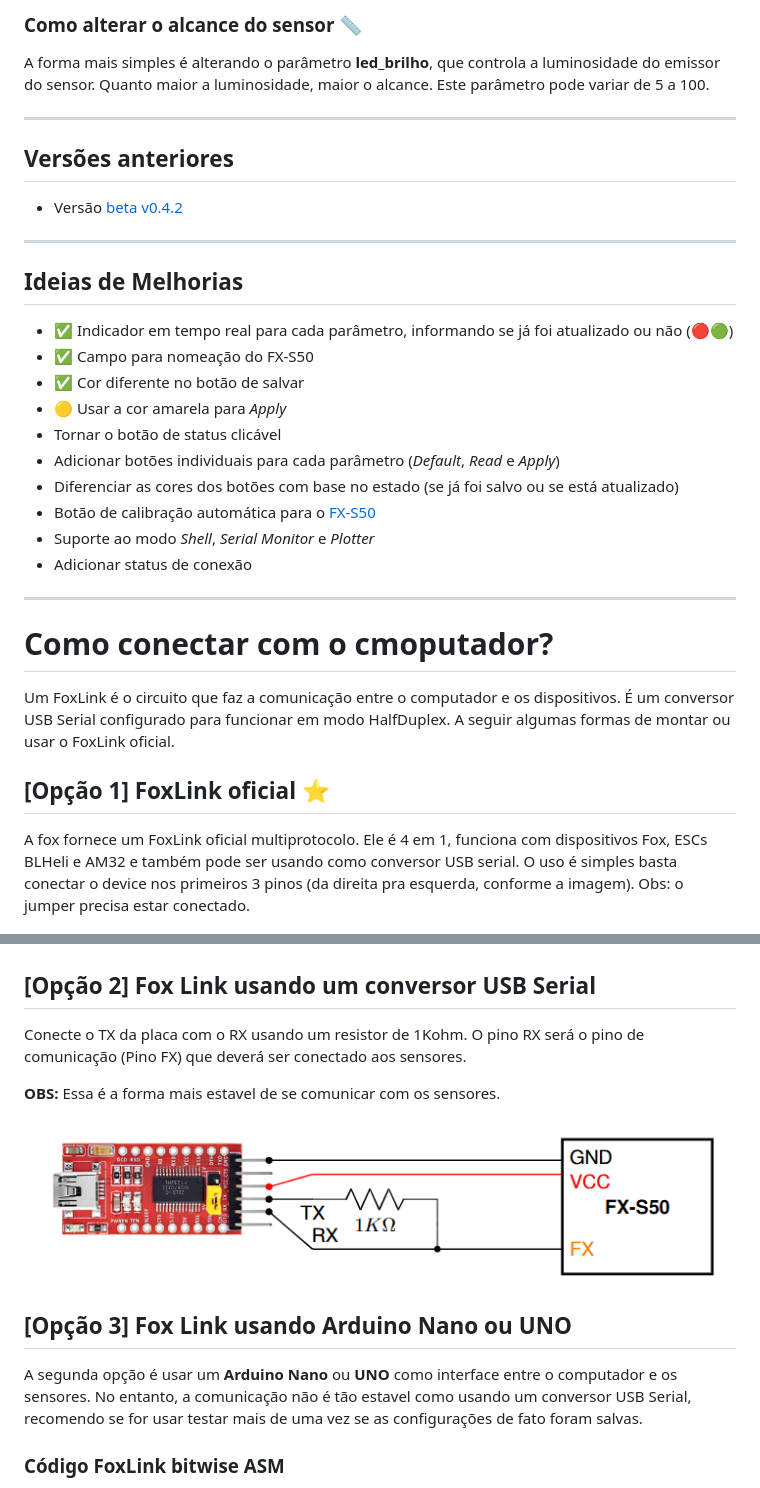
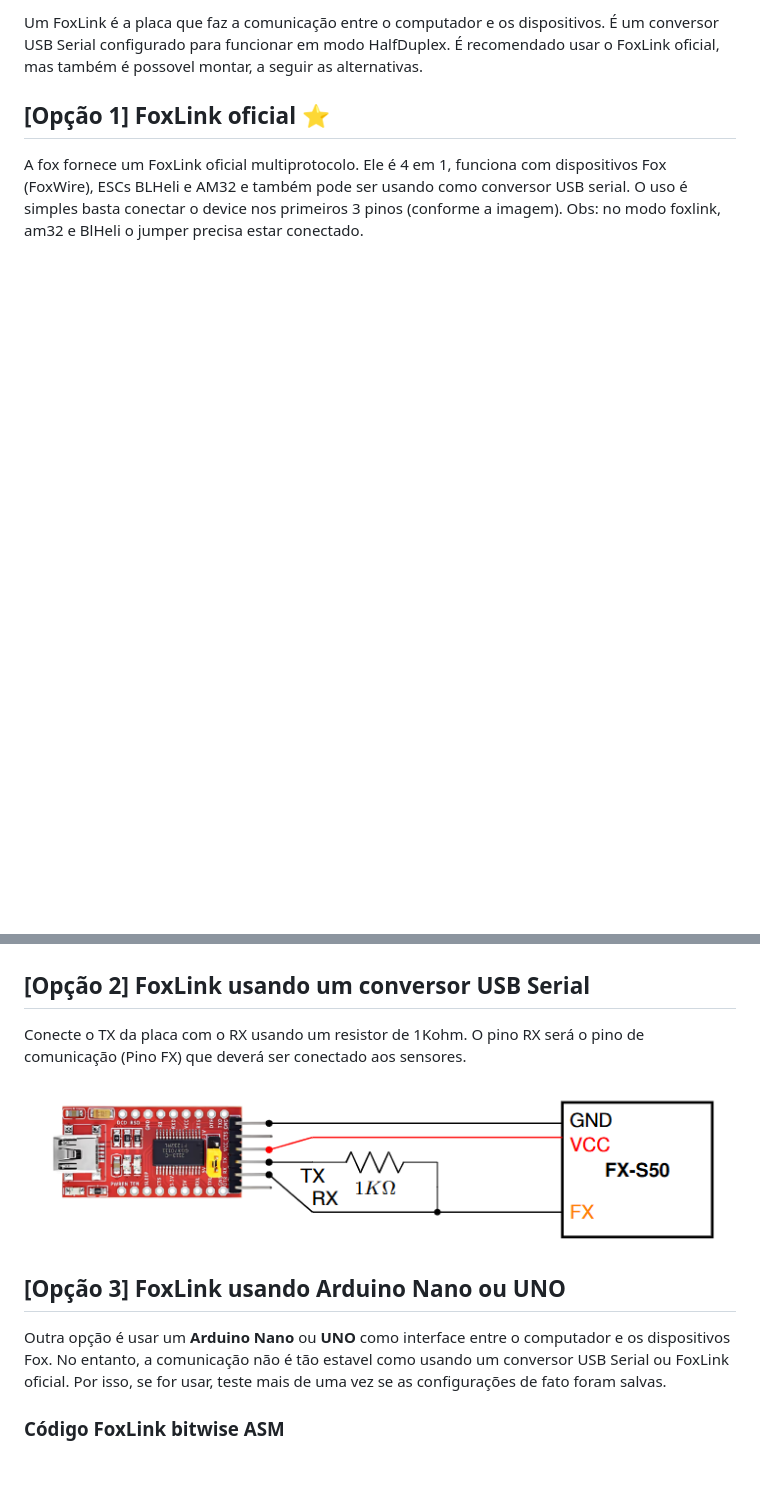
Before and after one commit to luisf18/FoxLink_web_tool, a Markdown page: README.md, 2 parts joined by grey strips. Drawn GitHub-style; blank space fills up the shorter version.

```diff
--- a/README.md
+++ b/README.md
@@ -54,49 +79,21 @@ Atualmente, os seguintes dispositivos são suportados:
-### Como alterar o alcance do sensor 📏
-A forma mais simples é alterando o parâmetro **led_brilho**, que controla a luminosidade do emissor do sensor. Quanto maior a luminosidade, maior o alcance. Este parâmetro pode variar de 5 a 100.
-
----
-
-## Versões anteriores
-- Versão [beta v0.4.2](https://luisf18.github.io/FoxLink_web_tool/v0)
-
----
-
-## Ideias de Melhorias
-- ✅ Indicador em tempo real para cada parâmetro, informando se já foi atualizado ou não (🔴🟢)
-- ✅ Campo para nomeação do FX-S50
-- ✅ Cor diferente no botão de salvar
-- 🟡 Usar a cor amarela para _Apply_
-- Tornar o botão de status clicável
-- Adicionar botões individuais para cada parâmetro (_Default_, _Read_ e _Apply_)
-- Diferenciar as cores dos botões com base no estado (se já foi salvo ou se está atualizado)
-- Botão de calibração automática para o [FX-S50](https://foxdynamics.com/fx-s50)
-- Suporte ao modo _Shell_, _Serial Monitor_ e _Plotter_
-- Adicionar status de conexão
-
----
-
-# Como conectar com o cmoputador?
-
-Um FoxLink é o circuito que faz a comunicação entre o computador e os dispositivos. É um conversor USB Serial configurado para funcionar em modo HalfDuplex. A seguir algumas formas de montar ou usar o FoxLink oficial.
+Um FoxLink é a placa que faz a comunicação entre o computador e os dispositivos. É um conversor USB Serial configurado para funcionar em modo HalfDuplex. É recomendado usar o FoxLink oficial, mas também é possovel montar, a seguir as alternativas.
 
 ## [Opção 1] FoxLink oficial ⭐️
 
-A fox fornece um FoxLink oficial multiprotocolo. Ele é 4 em 1, funciona com dispositivos Fox, ESCs BLHeli e AM32 e também pode ser usando como conversor USB serial. O uso é simples basta conectar o device nos primeiros 3 pinos (da direita pra esquerda, conforme a imagem). Obs: o jumper precisa estar conectado.
+A fox fornece um FoxLink oficial multiprotocolo. Ele é 4 em 1, funciona com dispositivos Fox (FoxWire), ESCs BLHeli e AM32 e também pode ser usando como conversor USB serial. O uso é simples basta conectar o device nos primeiros 3 pinos (conforme a imagem). Obs: no modo foxlink, am32 e BlHeli o jumper precisa estar conectado.
 
 ![Texto alternativo](images/foxlink.png)
 ![Texto alternativo](images/FoxLink_connected.png)
 
-## [Opção 2] Fox Link usando um conversor USB Serial
+## [Opção 2] FoxLink usando um conversor USB Serial
 
 Conecte o TX da placa com o RX usando um resistor de 1Kohm. O pino RX será o pino de comunicação (Pino FX) que deverá ser conectado aos sensores.
 
-**OBS:** Essa é a forma mais estavel de se comunicar com  os sensores.
-
 ![Texto alternativo](images/foxlink_usbserial.png)
 
-## [Opção 3] Fox Link usando Arduino Nano ou UNO
+## [Opção 3] FoxLink usando Arduino Nano ou UNO
 
-A segunda opção é usar um **Arduino Nano** ou **UNO** como interface entre o computador e os sensores. No entanto, a comunicação não é tão estavel como usando um conversor USB Serial, recomendo se for usar testar mais de uma vez se as configurações de fato foram salvas.
+Outra opção é usar um **Arduino Nano** ou **UNO** como interface entre o computador e os dispositivos Fox. No entanto, a comunicação não é tão estavel como usando um conversor USB Serial ou FoxLink oficial. Por isso, se for usar, teste mais de uma vez se as configurações de fato foram salvas.
 
 ### Código FoxLink bitwise ASM
 
```
Also changed, not shown: other parts of README.md (+68 -43 lines), image.png (added), images/exampleDevice.png (added), images/exampleParam.png (added), images/serialMonitor.png (added).
